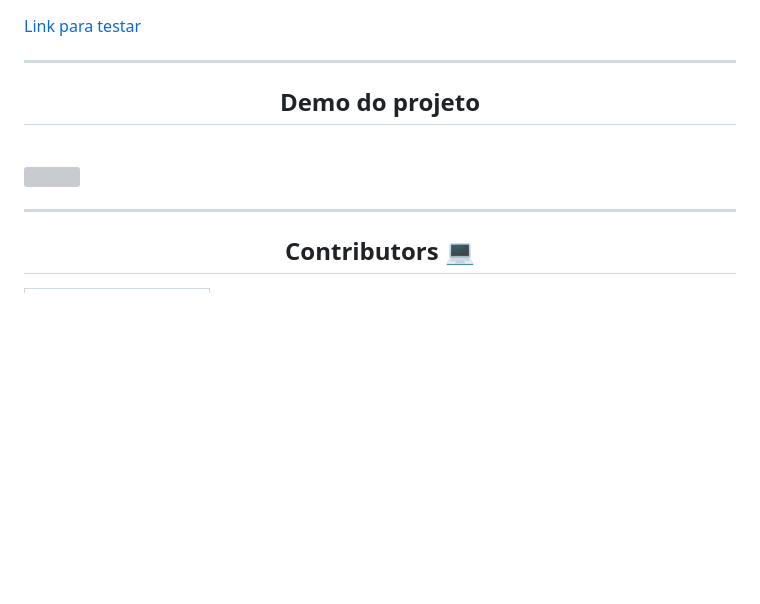
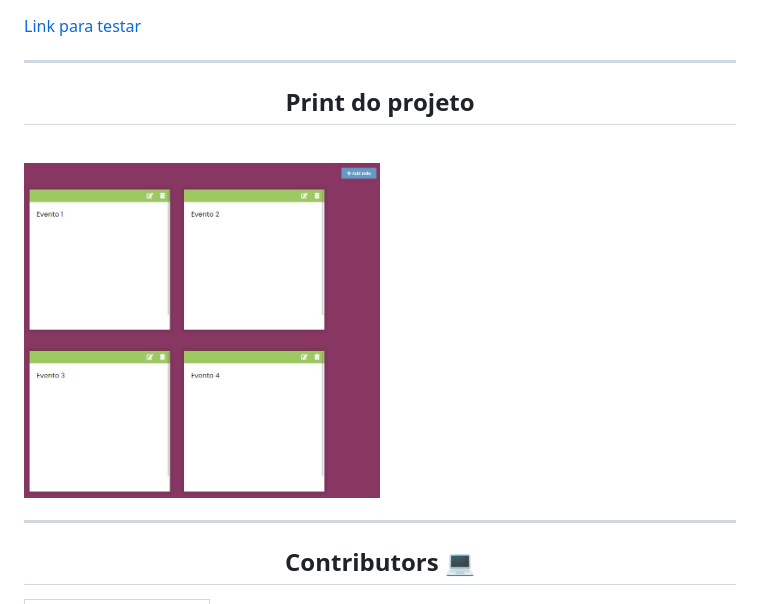
Before and after one commit to lilian-rangel/Projeto-Notes-App, a Markdown page: README.md, the part around the change. Rendered like a GitHub page; pictures changed too: assets/img/print-projeto.jpg (added); blank space fills up the shorter version; grey boxes are pictures that could not be loaded.

Commit message:
:books: docs: update readme with project's print

```diff
--- a/README.md
+++ b/README.md
@@ -19,9 +19,9 @@
 
 
 <hr>
-<h2 align="center">Demo do projeto </h2>
+<h2 align="center">Print do projeto </h2>
 <br>
-<img width="50%" align="center" src="">
+<img width="50%" align="center" src="assets/img/print-projeto.jpg">
 
 
 <hr>
```
Also changed, not shown: 1 other file.
